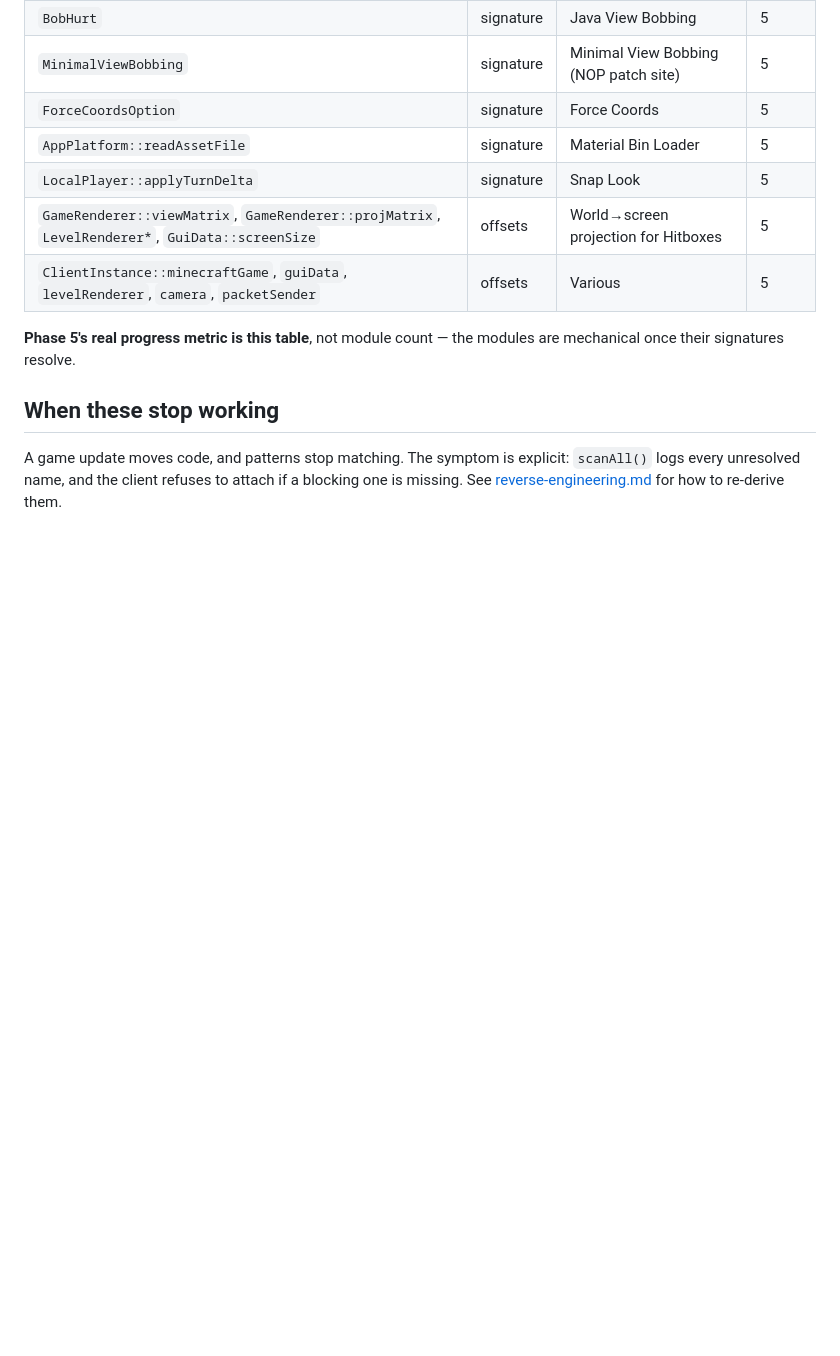
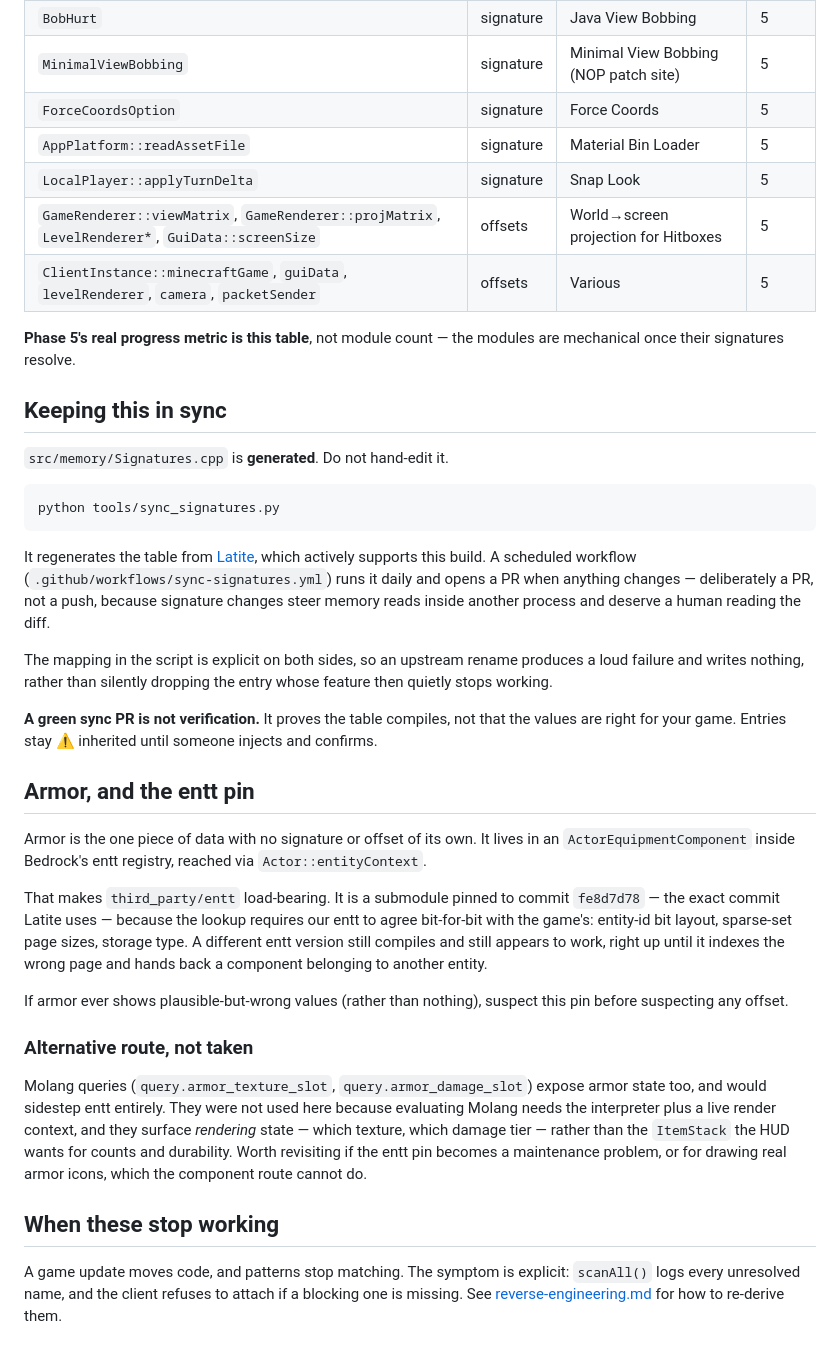
Before and after one commit to Glacier-Client-BE/Glacier-DLL, a Markdown page: docs/signatures.md, the part around the change. GitHub-like rendering; blank space fills up the shorter version.

Commit message:
docs: record the signature sync workflow and the entt pin
Signatures.cpp is generated now, so say so where someone would look before
editing it by hand. Documents why the sync opens a PR rather than pushing,
and why a green sync build still isn't verification.

Also records that third_party/entt is pinned to a specific commit for
layout parity with the game, and that plausible-but-wrong armor data
should point at that pin before any offset. Notes the Molang route
(query.armor_texture_slot / armor_damage_slot) as a real alternative that
was not taken, with the reasons, since it is the obvious next idea and is
better suited to drawing icons than to reading stack contents.

Co-Authored-By: Claude Opus 5 <noreply@anthropic.com>

````diff
--- a/docs/signatures.md
+++ b/docs/signatures.md
@@ -110,6 +110,54 @@ actually exists.
 **Phase 5's real progress metric is this table**, not module count — the modules
 are mechanical once their signatures resolve.
 
+## Keeping this in sync
+
+`src/memory/Signatures.cpp` is **generated**. Do not hand-edit it.
+
+```bash
+python tools/sync_signatures.py
+```
+
+It regenerates the table from [Latite](https://github.com/LatiteClient/Latite),
+which actively supports this build. A scheduled workflow
+(`.github/workflows/sync-signatures.yml`) runs it daily and opens a PR when
+anything changes — deliberately a PR, not a push, because signature changes
+steer memory reads inside another process and deserve a human reading the diff.
+
+The mapping in the script is explicit on both sides, so an upstream rename
+produces a loud failure and writes nothing, rather than silently dropping the
+entry whose feature then quietly stops working.
+
+**A green sync PR is not verification.** It proves the table compiles, not that
+the values are right for your game. Entries stay ⚠️ inherited until someone
+injects and confirms.
+
+## Armor, and the entt pin
+
+Armor is the one piece of data with no signature or offset of its own. It lives
+in an `ActorEquipmentComponent` inside Bedrock's entt registry, reached via
+`Actor::entityContext`.
+
+That makes `third_party/entt` load-bearing. It is a submodule pinned to commit
+`fe8d7d78` — the exact commit Latite uses — because the lookup requires our
+entt to agree bit-for-bit with the game's: entity-id bit layout, sparse-set
+page sizes, storage type. A different entt version still compiles and still
+appears to work, right up until it indexes the wrong page and hands back a
+component belonging to another entity.
+
+If armor ever shows plausible-but-wrong values (rather than nothing), suspect
+this pin before suspecting any offset.
+
+### Alternative route, not taken
+
+Molang queries (`query.armor_texture_slot`, `query.armor_damage_slot`) expose
+armor state too, and would sidestep entt entirely. They were not used here
+because evaluating Molang needs the interpreter plus a live render context, and
+they surface *rendering* state — which texture, which damage tier — rather than
+the `ItemStack` the HUD wants for counts and durability. Worth revisiting if the
+entt pin becomes a maintenance problem, or for drawing real armor icons, which
+the component route cannot do.
+
 ## When these stop working
 
 A game update moves code, and patterns stop matching. The symptom is explicit:
````
